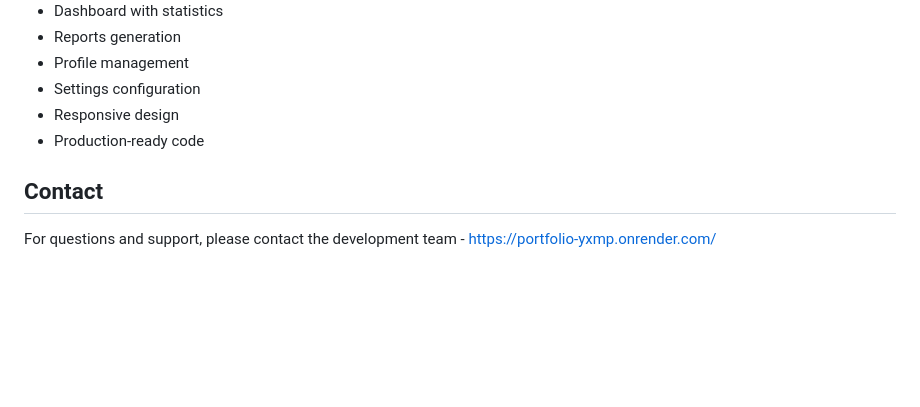
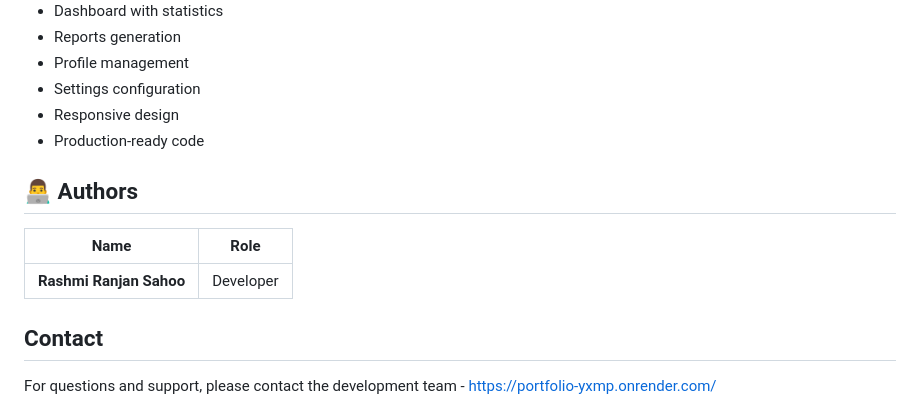
Before and after one commit to rashmiSahooRanjan/LibraryManagement-System, a Markdown page: README.md, the part around the change. GitHub-like rendering; blank space fills up the shorter version.

Commit message:
Add authors section to README

```diff
--- a/README.md
+++ b/README.md
@@ -568,6 +568,12 @@ For issues and questions:
 - Responsive design
 - Production-ready code
 
+## 👨‍💻 Authors
+
+| Name                          | Role      |
+| ----------------------------- | --------- |
+| **Rashmi Ranjan Sahoo**       | Developer |
+
 ## Contact
 
 For questions and support, please contact the development team - https://portfolio-yxmp.onrender.com/
```
